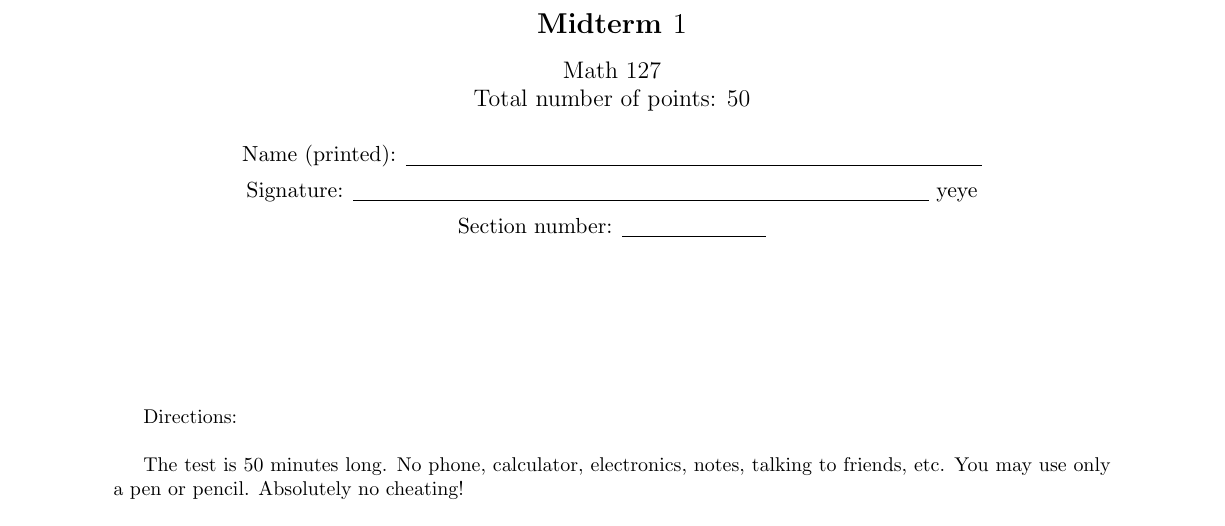
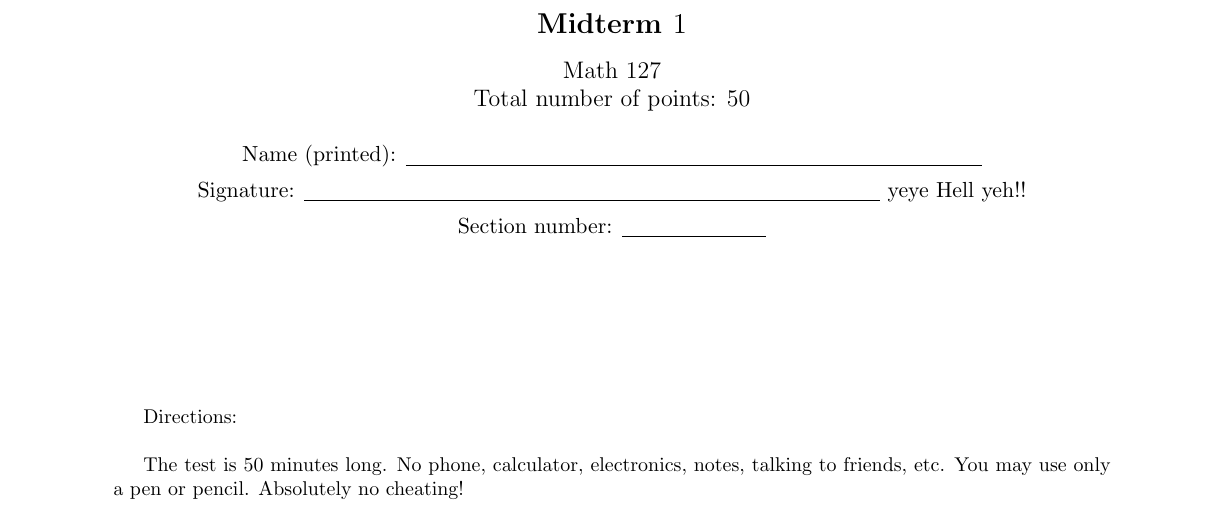
Before and after one commit to bigbang163/try, a LaTeX document (midterm1_makeup.tex): part of page 1 of 6, cut so that both start at the same text. Compiled offline with pdfLaTeX.

Commit message:
Changes to .tex, .pdf and README files.

```diff
--- a/midterm1_makeup.tex
+++ b/midterm1_makeup.tex
@@ -40,7 +40,7 @@ Name (printed): \underline{\hspace{4in}}
 
 
 Signature: \underline{\hspace{4in}}
-yeye
+yeye Hell yeh!!
 
 
 Section number: \underline{\hspace{1in}}
```
Also changed, not shown: midterm1_makeup.pdf, 1 other file.
